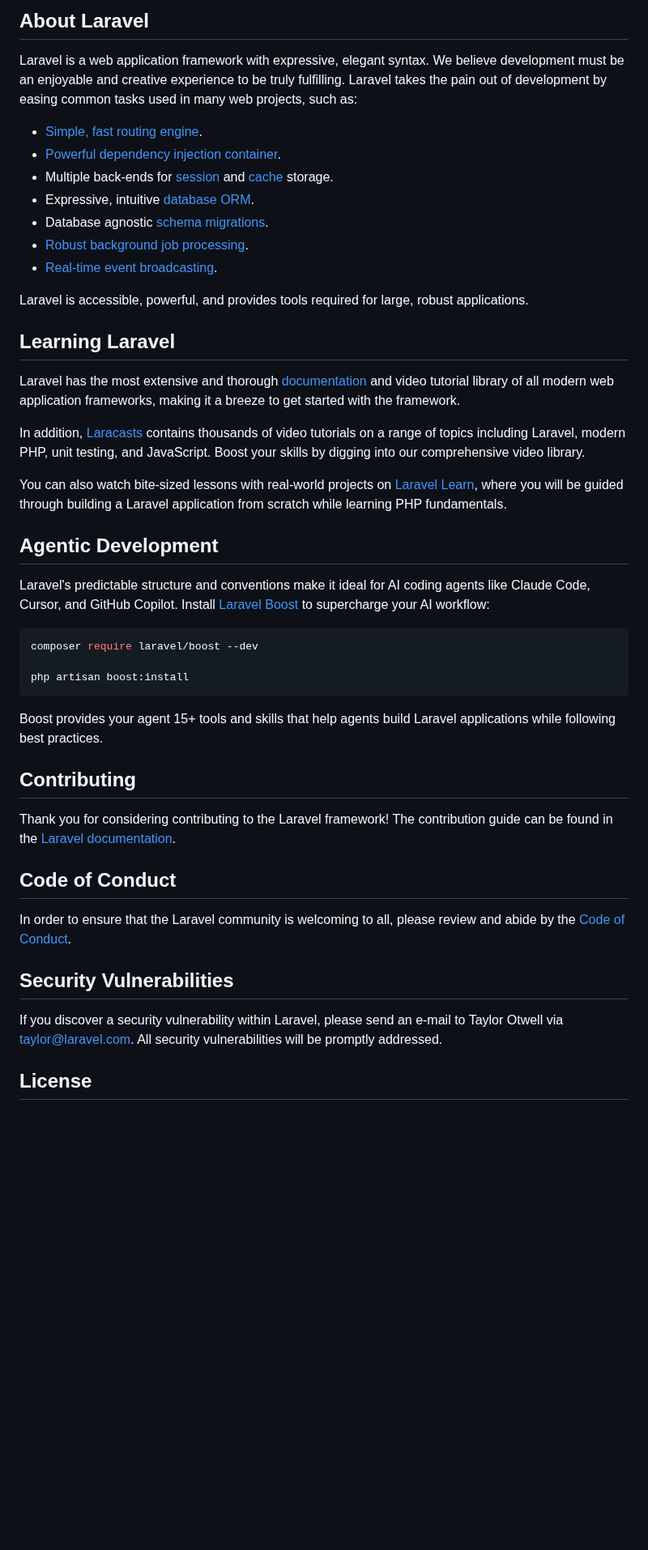
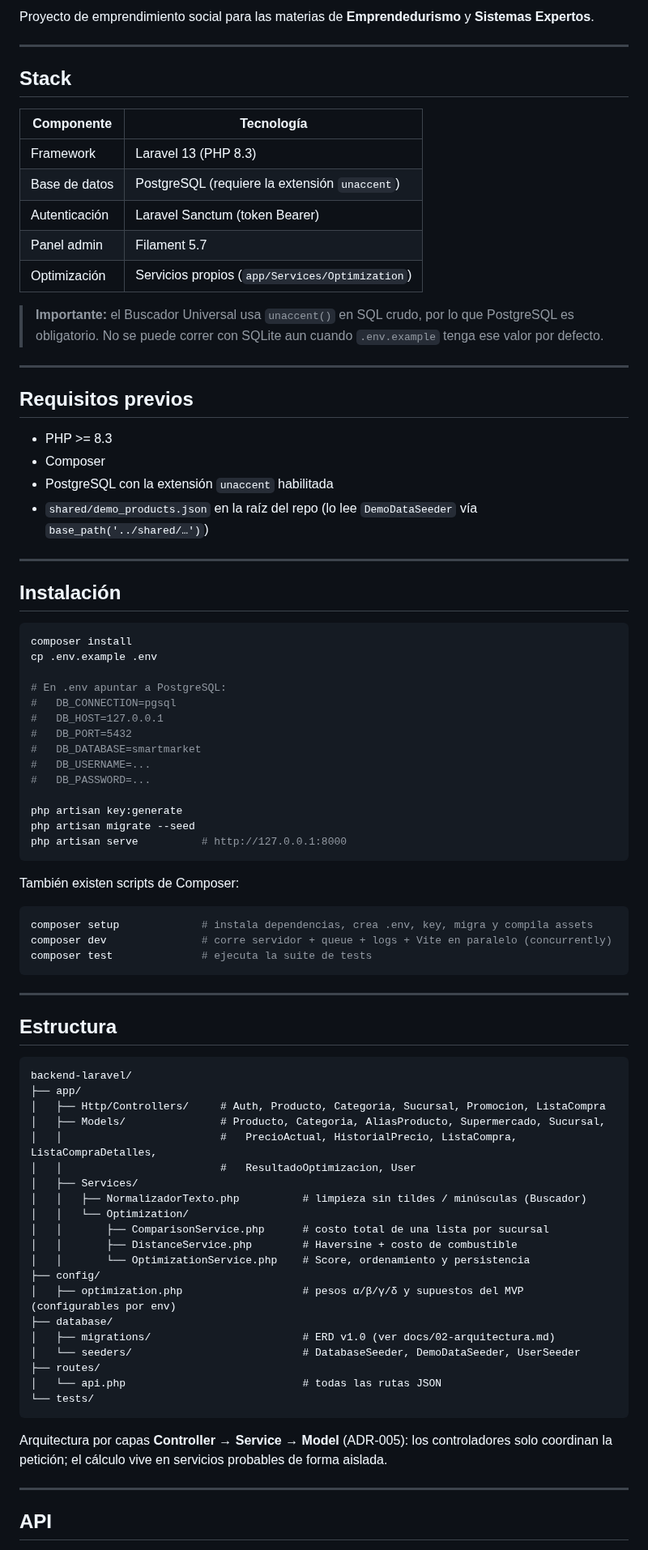
Before and after one commit to Stven2909/smartmarket-sv, a Markdown page: backend-laravel/README.md, the part around one of its changes. Shown at 81% size. Rendered like a GitHub page; blank space fills up the shorter version.

Commit message:
docs: readmes de backend-laravel y raiz actualizados

````diff
--- a/backend-laravel/README.md
+++ b/backend-laravel/README.md
@@ -9,49 +6,90 @@
 
-## About Laravel
+Proyecto de emprendimiento social para las materias de **Emprendedurismo** y **Sistemas Expertos**.
 
-Laravel is a web application framework with expressive, elegant syntax. We believe development must be an enjoyable and creative experience to be truly fulfilling. Laravel takes the pain out of development by easing common tasks used in many web projects, such as:
+---
 
-- [Simple, fast routing engine](https://laravel.com/docs/routing).
-- [Powerful dependency injection container](https://laravel.com/docs/container).
-- Multiple back-ends for [session](https://laravel.com/docs/session) and [cache](https://laravel.com/docs/cache) storage.
-- Expressive, intuitive [database ORM](https://laravel.com/docs/eloquent).
-- Database agnostic [schema migrations](https://laravel.com/docs/migrations).
-- [Robust background job processing](https://laravel.com/docs/queues).
-- [Real-time event broadcasting](https://laravel.com/docs/broadcasting).
+## Stack
 
-Laravel is accessible, powerful, and provides tools required for large, robust applications.
+| Componente | Tecnología |
+|---|---|
+| Framework | Laravel 13 (PHP 8.3) |
+| Base de datos | PostgreSQL (requiere la extensión `unaccent`) |
+| Autenticación | Laravel Sanctum (token Bearer) |
+| Panel admin | Filament 5.7 |
+| Optimización | Servicios propios (`app/Services/Optimization`) |
 
-## Learning Laravel
+> **Importante:** el Buscador Universal usa `unaccent()` en SQL crudo, por lo que PostgreSQL es
+> obligatorio. No se puede correr con SQLite aun cuando `.env.example` tenga ese valor por defecto.
 
-Laravel has the most extensive and thorough [documentation](https://laravel.com/docs) and video tutorial library of all modern web application frameworks, making it a breeze to get started with the framework.
+---
 
-In addition, [Laracasts](https://laracasts.com) contains thousands of video tutorials on a range of topics including Laravel, modern PHP, unit testing, and JavaScript. Boost your skills by digging into our comprehensive video library.
+## Requisitos previos
 
-You can also watch bite-sized lessons with real-world projects on [Laravel Learn](https://laravel.com/learn), where you will be guided through building a Laravel application from scratch while learning PHP fundamentals.
+- PHP >= 8.3
+- Composer
+- PostgreSQL con la extensión `unaccent` habilitada
+- `shared/demo_products.json` en la raíz del repo (lo lee `DemoDataSeeder` vía `base_path('../shared/…')`)
 
-## Agentic Development
+---
 
-Laravel's predictable structure and conventions make it ideal for AI coding agents like Claude Code, Cursor, and GitHub Copilot. Install [Laravel Boost](https://laravel.com/docs/ai) to supercharge your AI workflow:
+## Instalación
 
 ```bash
-composer require laravel/boost --dev
+composer install
+cp .env.example .env
 
-php artisan boost:install
+# En .env apuntar a PostgreSQL:
+#   DB_CONNECTION=pgsql
+#   DB_HOST=127.0.0.1
+#   DB_PORT=5432
+#   DB_DATABASE=smartmarket
+#   DB_USERNAME=...
+#   DB_PASSWORD=...
+
+php artisan key:generate
+php artisan migrate --seed
+php artisan serve          # http://127.0.0.1:8000
 ```
 
-Boost provides your agent 15+ tools and skills that help agents build Laravel applications while following best practices.
+También existen scripts de Composer:
 
-## Contributing
+```bash
+composer setup             # instala dependencias, crea .env, key, migra y compila assets
+composer dev               # corre servidor + queue + logs + Vite en paralelo (concurrently)
+composer test              # ejecuta la suite de tests
+```
 
-Thank you for considering contributing to the Laravel framework! The contribution guide can be found in the [Laravel documentation](https://laravel.com/docs/contributions).
+---
 
-## Code of Conduct
+## Estructura
 
-In order to ensure that the Laravel community is welcoming to all, please review and abide by the [Code of Conduct](https://laravel.com/docs/contributions#code-of-conduct).
+```
+backend-laravel/
+├── app/
+│   ├── Http/Controllers/     # Auth, Producto, Categoria, Sucursal, Promocion, ListaCompra
+│   ├── Models/               # Producto, Categoria, AliasProducto, Supermercado, Sucursal,
+│   │                         #   PrecioActual, HistorialPrecio, ListaCompra, ListaCompraDetalles,
+│   │                         #   ResultadoOptimizacion, User
+│   ├── Services/
+│   │   ├── NormalizadorTexto.php          # limpieza sin tildes / minúsculas (Buscador)
+│   │   └── Optimization/
+│   │       ├── ComparisonService.php      # costo total de una lista por sucursal
+│   │       ├── DistanceService.php        # Haversine + costo de combustible
+│   │       └── OptimizationService.php    # Score, ordenamiento y persistencia
+├── config/
+│   ├── optimization.php                   # pesos α/β/γ/δ y supuestos del MVP (configurables por env)
+├── database/
+│   ├── migrations/                        # ERD v1.0 (ver docs/02-arquitectura.md)
+│   └── seeders/                           # DatabaseSeeder, DemoDataSeeder, UserSeeder
+├── routes/
+│   └── api.php                            # todas las rutas JSON
+└── tests/
+```
 
-## Security Vulnerabilities
+Arquitectura por capas **Controller → Service → Model** (ADR-005): los controladores solo coordinan
+la petición; el cálculo vive en servicios probables de forma aislada.
 
-If you discover a security vulnerability within Laravel, please send an e-mail to Taylor Otwell via [taylor@laravel.com](mailto:taylor@laravel.com). All security vulnerabilities will be promptly addressed.
+---
 
-## License
+## API
 
````
Also changed, not shown: other parts of backend-laravel/README.md (+97 -8 lines), README.md (+45 -44 lines).
